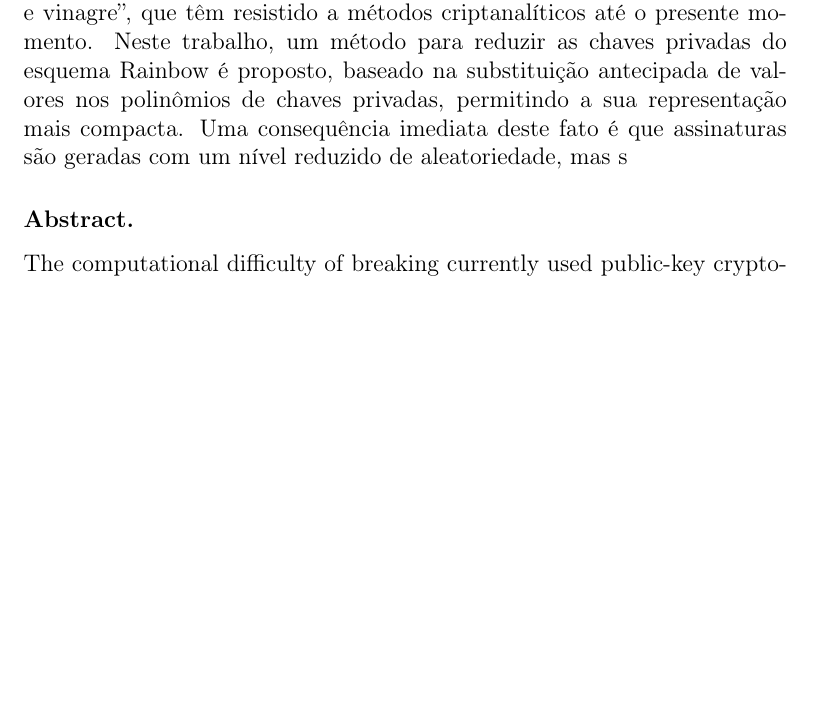
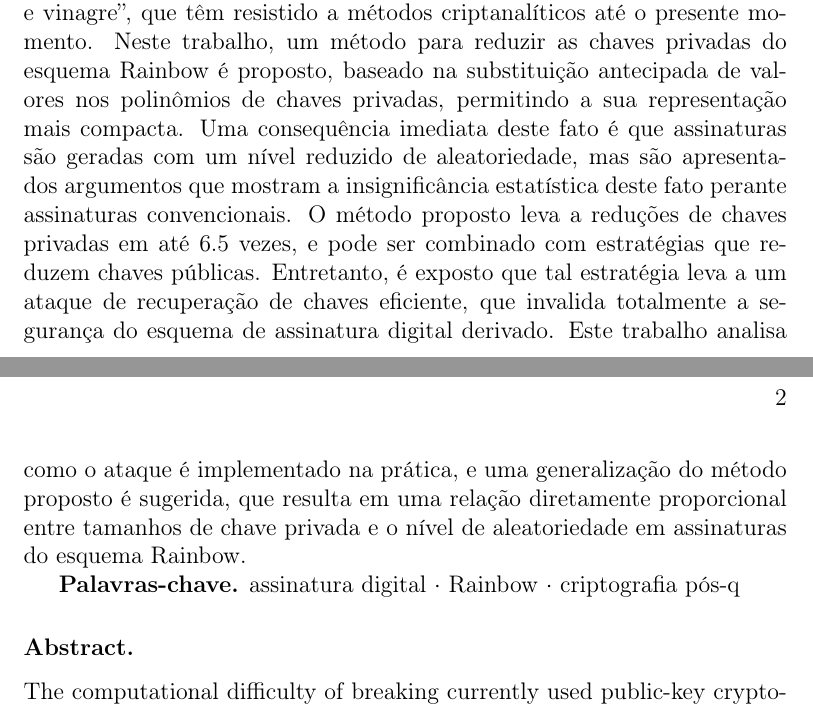
Before and after one commit to zambonin/msc, a LaTeX thesis (main.tex): part of page 1 of 73 before the commit and two parts of pages 1 and 2 of 73 after it, the two joined at a grey line, cut so that both start at the same text, the shorter picture padded with empty space. Compiled offline with pdfLaTeX.

Commit message:
overleaf_to_git: update main.tex from r15736 to r15744

```diff
--- a/main.tex
+++ b/main.tex
@@ -34,7 +34,9 @@
 
 \subsubsection{Resumo.}
 
-O esforço computacional necessário para enfraquecer algoritmos de criptografia assimétrica é proveniente de problemas da teoria de números e álgebra. Com o advento de computadores quânticos, tais problemas tornam-se passíveis de resolução em tempo polinomial. A área de pesquisa formada por criptossistemas assimétricos independentes de tais problemas é chamada de criptografia pós-quântica. Um exemplo de problema onde é desconhecido se sua resolução é acelerada por computadores quânticos é o problema de resolução de sistemas de equações, alicerce para a criptografia baseada em polinômios multivariados. Chaves públicas e privadas desses algoritmos são representadas por sistemas de equações proibitivamente extensos, mas por outro lado operações com mensagens são demasiado eficientes. Este comportamento é facilmente identificável no esquema de assinatura digital Rainbow, atualmente finalista no processo de padronização de criptografia pós-quântica liderado pelo Instituto Nacional de Padrões e Tecnologia dos Estados Unidos. O esquema Rainbow é baseado em polinômios de ``óleo e vinagre'', que têm resistido a métodos criptanalíticos até o presente momento. Neste trabalho, um método para reduzir as chaves privadas do esquema Rainbow é proposto, baseado na substituição antecipada de valores nos polinômios de chaves privadas, permitindo a sua representação mais compacta. Uma consequência imediata deste fato é que assinaturas são geradas com um nível reduzido de aleatoriedade, mas s
+O esforço computacional necessário para enfraquecer algoritmos de criptografia assimétrica é proveniente de problemas da teoria de números e álgebra. Com o advento de computadores quânticos, tais problemas tornam-se passíveis de resolução em tempo polinomial. A área de pesquisa formada por criptossistemas assimétricos independentes de tais problemas é chamada de criptografia pós-quântica. Um exemplo de problema onde é desconhecido se sua resolução é acelerada por computadores quânticos é o problema de resolução de sistemas de equações, alicerce para a criptografia baseada em polinômios multivariados. Chaves públicas e privadas desses algoritmos são representadas por sistemas de equações proibitivamente extensos, mas por outro lado operações com mensagens são demasiado eficientes. Este comportamento é facilmente identificável no esquema de assinatura digital Rainbow, atualmente finalista no processo de padronização de criptografia pós-quântica liderado pelo Instituto Nacional de Padrões e Tecnologia dos Estados Unidos. O esquema Rainbow é baseado em polinômios de ``óleo e vinagre'', que têm resistido a métodos criptanalíticos até o presente momento. Neste trabalho, um método para reduzir as chaves privadas do esquema Rainbow é proposto, baseado na substituição antecipada de valores nos polinômios de chaves privadas, permitindo a sua representação mais compacta. Uma consequência imediata deste fato é que assinaturas são geradas com um nível reduzido de aleatoriedade, mas são apresentados argumentos que mostram a insignificância estatística deste fato perante assinaturas convencionais. O método proposto leva a reduções de chaves privadas em até 6.5 vezes, e pode ser combinado com estratégias que reduzem chaves públicas. Entretanto, é exposto que tal estratégia leva a um ataque de recuperação de chaves eficiente, que invalida totalmente a segurança do esquema de assinatura digital derivado. Este trabalho analisa como o ataque é implementado na prática, e uma generalização do método proposto é sugerida, que resulta em uma relação diretamente proporcional entre tamanhos de chave privada e o nível de aleatoriedade em assinaturas do esquema Rainbow.
+
+\textbf{Palavras-chave.} assinatura digital $\cdot$ Rainbow $\cdot$ criptografia pós-q
 
 \subsubsection{Abstract.}
 
```
